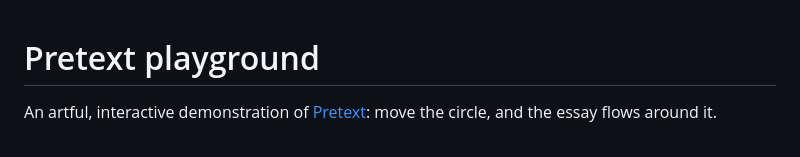
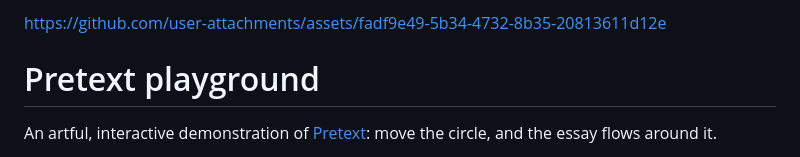
Before and after one commit to Richard-S16/pretext-playground, a Markdown page: README.md, the part around the change. Rendered like a GitHub page.

Commit message:
Add user attachments link to README
Added a link to user attachments in the README.

```diff
--- a/README.md
+++ b/README.md
@@ -1,3 +1,6 @@
+https://github.com/user-attachments/assets/fadf9e49-5b34-4732-8b35-20813611d12e
+
+
 # Pretext playground
 
 An artful, interactive demonstration of [Pretext](https://github.com/chenglou/pretext): move the circle, and the essay flows around it.
```
